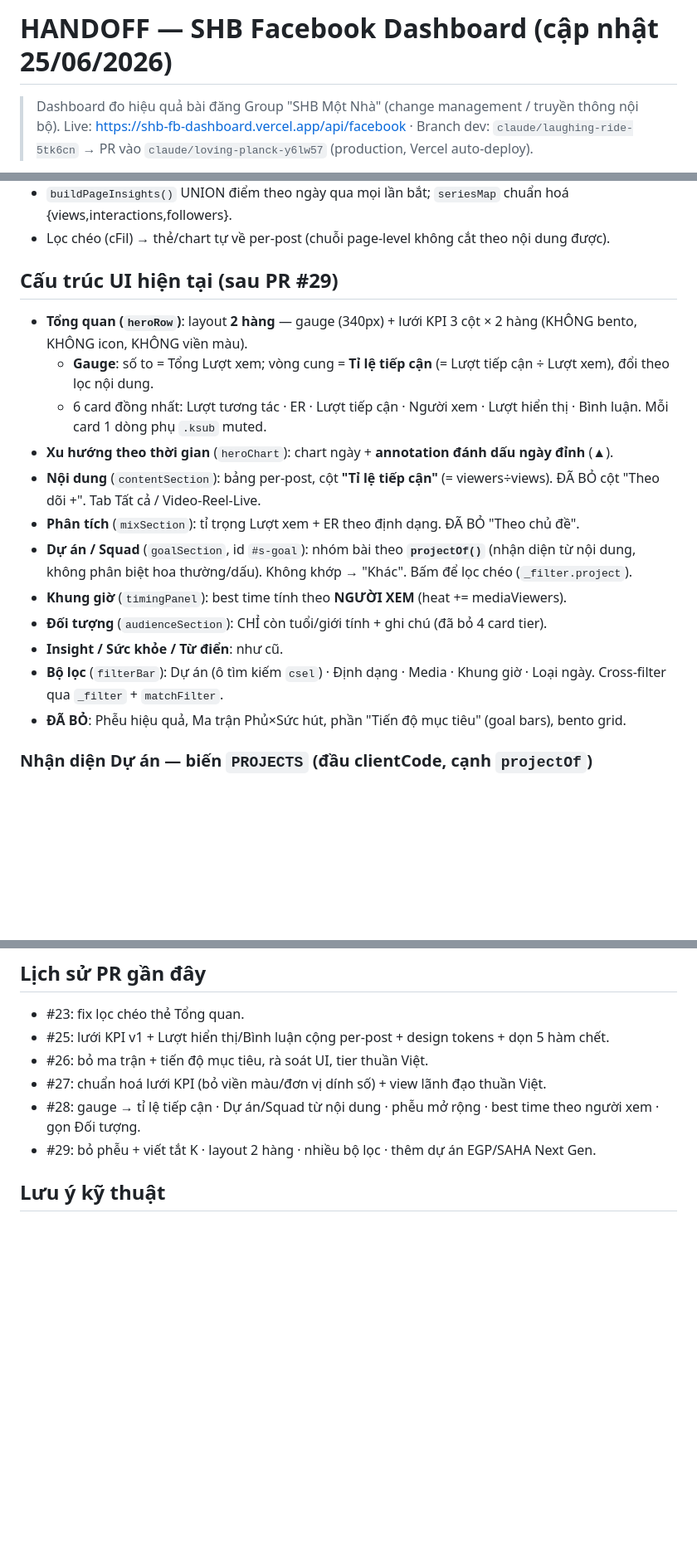
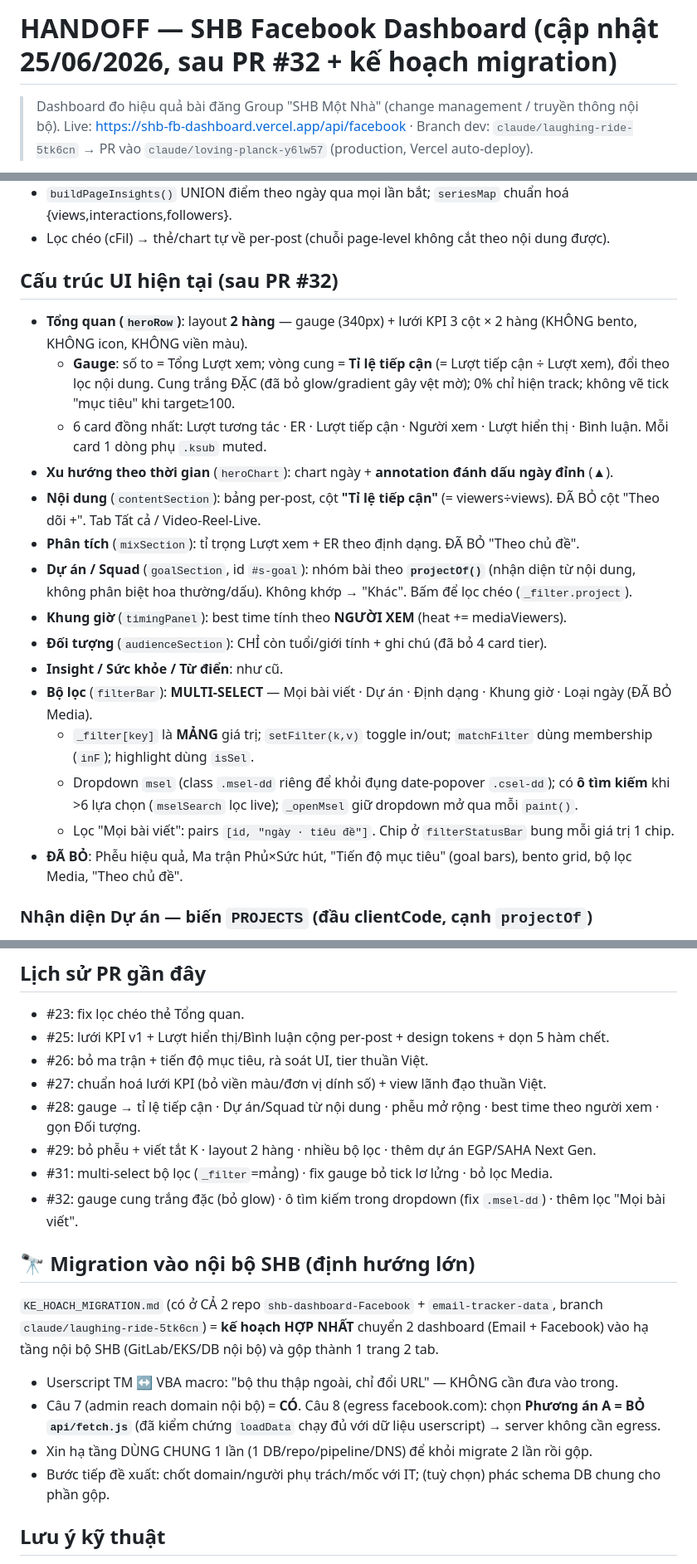
Before and after one commit to Chapter-CM/shb-dashboard-media, a Markdown page: HANDOFF.md, 3 parts joined by grey strips. Shown at 83% size. GitHub-like rendering; blank space fills up the shorter version.

Commit message:
docs: cập nhật HANDOFF sau PR #31, #32 + kế hoạch migration hợp nhất
Co-Authored-By: Claude Opus 4.8 <noreply@anthropic.com>
Claude-Session: https://claude.ai/code/session_01T3jDmW2moSqxMqJDXGDxdG

```diff
--- a/HANDOFF.md
+++ b/HANDOFF.md
@@ -1,4 +1,4 @@
-# HANDOFF — SHB Facebook Dashboard (cập nhật 25/06/2026)
+# HANDOFF — SHB Facebook Dashboard (cập nhật 25/06/2026, sau PR #32 + kế hoạch migration)
 
 > Dashboard đo hiệu quả bài đăng Group "SHB Một Nhà" (change management / truyền thông nội bộ).
 > Live: https://shb-fb-dashboard.vercel.app/api/facebook · Branch dev: `claude/laughing-ride-5tk6cn` → PR vào `claude/loving-planck-y6lw57` (production, Vercel auto-deploy).
@@ -26,9 +26,9 @@ api/facebook.js  → đọc cả 2 bảng, render 1 trang HTML (clientCode extra
 - `buildPageInsights()` UNION điểm theo ngày qua mọi lần bắt; `seriesMap` chuẩn hoá {views,interactions,followers}.
 - Lọc chéo (cFil) → thẻ/chart tự về per-post (chuỗi page-level không cắt theo nội dung được).
 
-## Cấu trúc UI hiện tại (sau PR #29)
+## Cấu trúc UI hiện tại (sau PR #32)
 - **Tổng quan (`heroRow`)**: layout **2 hàng** — gauge (340px) + lưới KPI 3 cột × 2 hàng (KHÔNG bento, KHÔNG icon, KHÔNG viền màu).
-  - **Gauge**: số to = Tổng Lượt xem; vòng cung = **Tỉ lệ tiếp cận** (= Lượt tiếp cận ÷ Lượt xem), đổi theo lọc nội dung.
+  - **Gauge**: số to = Tổng Lượt xem; vòng cung = **Tỉ lệ tiếp cận** (= Lượt tiếp cận ÷ Lượt xem), đổi theo lọc nội dung. Cung trắng ĐẶC (đã bỏ glow/gradient gây vệt mờ); 0% chỉ hiện track; không vẽ tick "mục tiêu" khi target≥100.
   - 6 card đồng nhất: Lượt tương tác · ER · Lượt tiếp cận · Người xem · Lượt hiển thị · Bình luận. Mỗi card 1 dòng phụ `.ksub` muted.
 - **Xu hướng theo thời gian** (`heroChart`): chart ngày + **annotation đánh dấu ngày đỉnh** (▲).
 - **Nội dung** (`contentSection`): bảng per-post, cột **"Tỉ lệ tiếp cận"** (= viewers÷views). ĐÃ BỎ cột "Theo dõi +". Tab Tất cả / Video-Reel-Live.
@@ -37,8 +37,11 @@ api/facebook.js  → đọc cả 2 bảng, render 1 trang HTML (clientCode extra
 - **Khung giờ** (`timingPanel`): best time tính theo **NGƯỜI XEM** (heat += mediaViewers).
 - **Đối tượng** (`audienceSection`): CHỈ còn tuổi/giới tính + ghi chú (đã bỏ 4 card tier).
 - **Insight / Sức khỏe / Từ điển**: như cũ.
-- **Bộ lọc** (`filterBar`): Dự án (ô tìm kiếm `csel`) · Định dạng · Media · Khung giờ · Loại ngày. Cross-filter qua `_filter` + `matchFilter`.
-- **ĐÃ BỎ**: Phễu hiệu quả, Ma trận Phủ×Sức hút, phần "Tiến độ mục tiêu" (goal bars), bento grid.
+- **Bộ lọc** (`filterBar`): **MULTI-SELECT** — Mọi bài viết · Dự án · Định dạng · Khung giờ · Loại ngày (ĐÃ BỎ Media).
+  - `_filter[key]` là **MẢNG** giá trị; `setFilter(k,v)` toggle in/out; `matchFilter` dùng membership (`inF`); highlight dùng `isSel`.
+  - Dropdown `msel` (class `.msel-dd` riêng để khỏi đụng date-popover `.csel-dd`); có **ô tìm kiếm** khi >6 lựa chọn (`mselSearch` lọc live); `_openMsel` giữ dropdown mở qua mỗi `paint()`.
+  - Lọc "Mọi bài viết": pairs `[id, "ngày · tiêu đề"]`. Chip ở `filterStatusBar` bung mỗi giá trị 1 chip.
+- **ĐÃ BỎ**: Phễu hiệu quả, Ma trận Phủ×Sức hút, "Tiến độ mục tiêu" (goal bars), bento grid, bộ lọc Media, "Theo chủ đề".
 
 ### Nhận diện Dự án — biến `PROJECTS` (đầu clientCode, cạnh `projectOf`)
 Mảng `[tên, [từ khoá normalized]]`, khớp đầu tiên thắng (xếp cụm cụ thể trước). Hiện có:
@@ -58,6 +61,15 @@ Sinh lời Tự động · CCS/CDS · SHB Future Lead · SHB Transformation Talk
 - #27: chuẩn hoá lưới KPI (bỏ viền màu/đơn vị dính số) + view lãnh đạo thuần Việt.
 - #28: gauge → tỉ lệ tiếp cận · Dự án/Squad từ nội dung · phễu mở rộng · best time theo người xem · gọn Đối tượng.
 - #29: bỏ phễu + viết tắt K · layout 2 hàng · nhiều bộ lọc · thêm dự án EGP/SAHA Next Gen.
+- #31: multi-select bộ lọc (`_filter`=mảng) · fix gauge bỏ tick lơ lửng · bỏ lọc Media.
+- #32: gauge cung trắng đặc (bỏ glow) · ô tìm kiếm trong dropdown (fix `.msel-dd`) · thêm lọc "Mọi bài viết".
+
+## 🔭 Migration vào nội bộ SHB (định hướng lớn)
+`KE_HOACH_MIGRATION.md` (có ở CẢ 2 repo `shb-dashboard-Facebook` + `email-tracker-data`, branch `claude/laughing-ride-5tk6cn`) = **kế hoạch HỢP NHẤT** chuyển 2 dashboard (Email + Facebook) vào hạ tầng nội bộ SHB (GitLab/EKS/DB nội bộ) và gộp thành 1 trang 2 tab.
+- Userscript TM ↔ VBA macro: "bộ thu thập ngoài, chỉ đổi URL" — KHÔNG cần đưa vào trong.
+- Câu 7 (admin reach domain nội bộ) = **CÓ**. Câu 8 (egress facebook.com): chọn **Phương án A = BỎ `api/fetch.js`** (đã kiểm chứng `loadData` chạy đủ với dữ liệu userscript) → server không cần egress.
+- Xin hạ tầng DÙNG CHUNG 1 lần (1 DB/repo/pipeline/DNS) để khỏi migrate 2 lần rồi gộp.
+- Bước tiếp đề xuất: chốt domain/người phụ trách/mốc với IT; (tuỳ chọn) phác schema DB chung cho phần gộp.
 
 ## Lưu ý kỹ thuật
 - Sửa `api/facebook.js` xong: `node --check api/facebook.js`.
```
